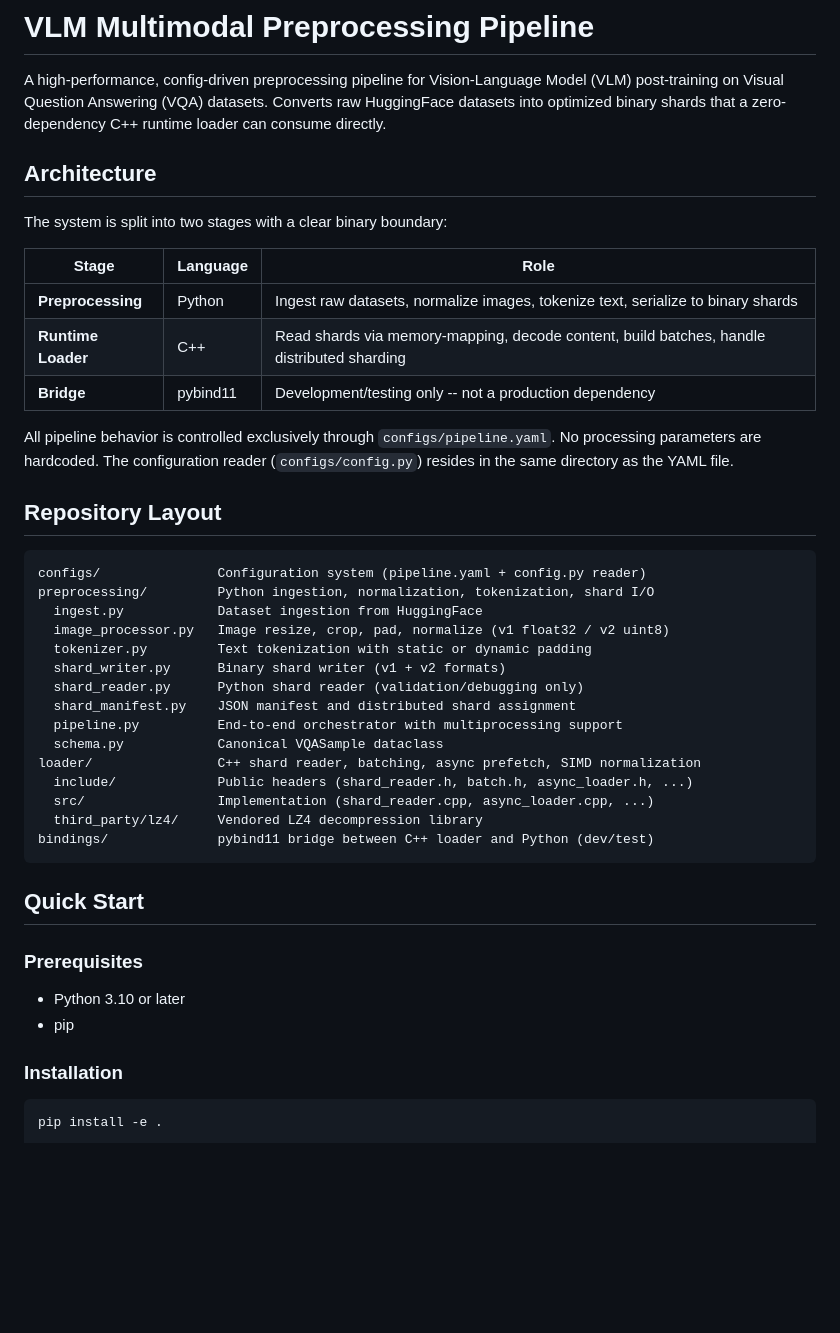
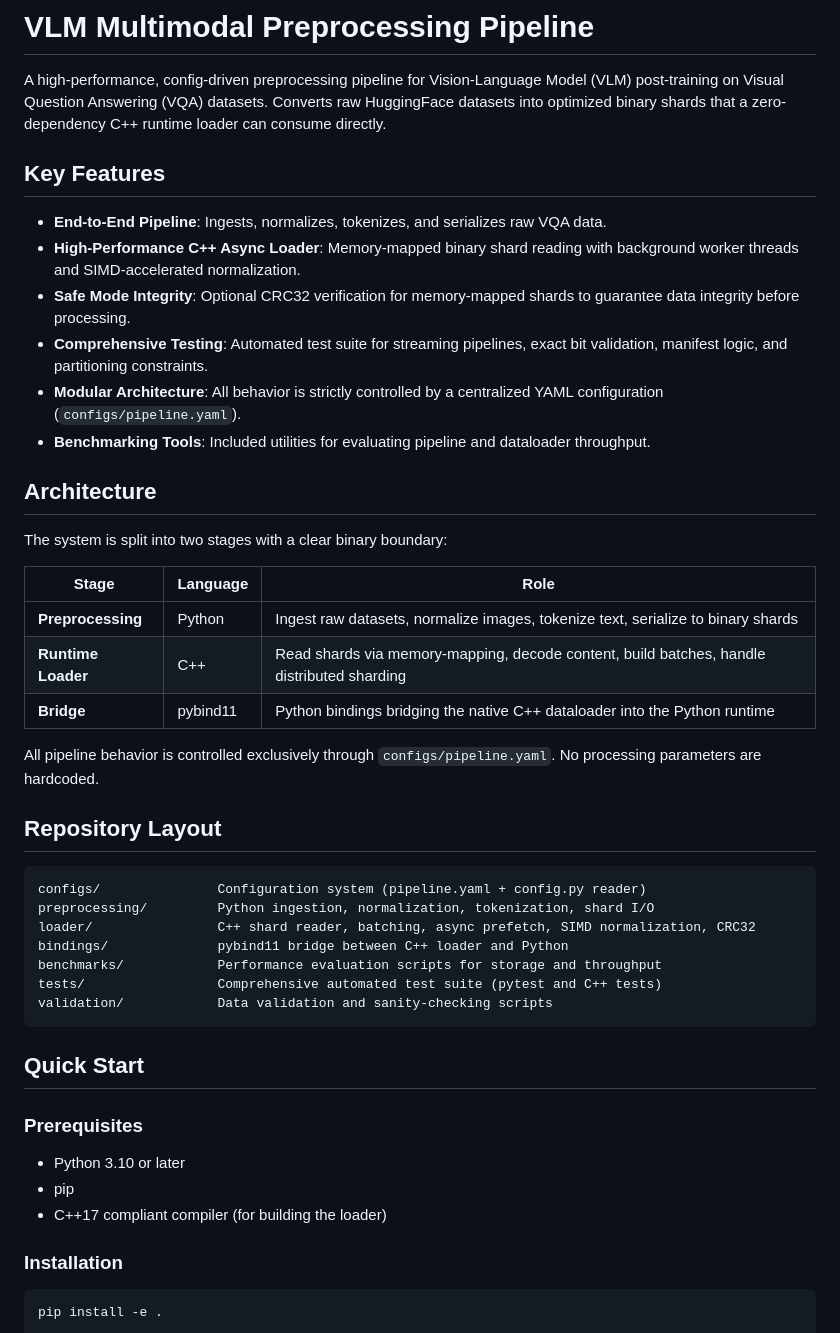
Before and after one commit to amineEssahraoui/Optimized_data_loaders_im, a Markdown page: README.md, the part around one of its changes. GitHub-like rendering; blank space fills up the shorter version.

Commit message:
docs: update README with new architecture details and testing suite

````diff
--- a/README.md
+++ b/README.md
@@ -4,6 +4,15 @@ A high-performance, config-driven preprocessing pipeline for Vision-Language Mod
 post-training on Visual Question Answering (VQA) datasets. Converts raw HuggingFace
 datasets into optimized binary shards that a zero-dependency C++ runtime loader can
 consume directly.
+
+## Key Features
+
+- **End-to-End Pipeline**: Ingests, normalizes, tokenizes, and serializes raw VQA data.
+- **High-Performance C++ Async Loader**: Memory-mapped binary shard reading with background worker threads and SIMD-accelerated normalization.
+- **Safe Mode Integrity**: Optional CRC32 verification for memory-mapped shards to guarantee data integrity before processing.
+- **Comprehensive Testing**: Automated test suite for streaming pipelines, exact bit validation, manifest logic, and partitioning constraints.
+- **Modular Architecture**: All behavior is strictly controlled by a centralized YAML configuration (`configs/pipeline.yaml`).
+- **Benchmarking Tools**: Included utilities for evaluating pipeline and dataloader throughput.
 
 ## Architecture
 
@@ -13,30 +22,20 @@ The system is split into two stages with a clear binary boundary:
 |-------|----------|------|
 | **Preprocessing** | Python | Ingest raw datasets, normalize images, tokenize text, serialize to binary shards |
 | **Runtime Loader** | C++ | Read shards via memory-mapping, decode content, build batches, handle distributed sharding |
-| **Bridge** | pybind11 | Development/testing only -- not a production dependency |
+| **Bridge** | pybind11 | Python bindings bridging the native C++ dataloader into the Python runtime |
 
-All pipeline behavior is controlled exclusively through `configs/pipeline.yaml`. No
-processing parameters are hardcoded. The configuration reader (`configs/config.py`)
-resides in the same directory as the YAML file.
+All pipeline behavior is controlled exclusively through `configs/pipeline.yaml`. No processing parameters are hardcoded.
 
 ## Repository Layout
 
 ```
 configs/               Configuration system (pipeline.yaml + config.py reader)
 preprocessing/         Python ingestion, normalization, tokenization, shard I/O
-  ingest.py            Dataset ingestion from HuggingFace
-  image_processor.py   Image resize, crop, pad, normalize (v1 float32 / v2 uint8)
-  tokenizer.py         Text tokenization with static or dynamic padding
-  shard_writer.py      Binary shard writer (v1 + v2 formats)
-  shard_reader.py      Python shard reader (validation/debugging only)
-  shard_manifest.py    JSON manifest and distributed shard assignment
-  pipeline.py          End-to-end orchestrator with multiprocessing support
-  schema.py            Canonical VQASample dataclass
-loader/                C++ shard reader, batching, async prefetch, SIMD normalization
-  include/             Public headers (shard_reader.h, batch.h, async_loader.h, ...)
-  src/                 Implementation (shard_reader.cpp, async_loader.cpp, ...)
-  third_party/lz4/     Vendored LZ4 decompression library
-bindings/              pybind11 bridge between C++ loader and Python (dev/test)
+loader/                C++ shard reader, batching, async prefetch, SIMD normalization, CRC32
+bindings/              pybind11 bridge between C++ loader and Python
+benchmarks/            Performance evaluation scripts for storage and throughput
+tests/                 Comprehensive automated test suite (pytest and C++ tests)
+validation/            Data validation and sanity-checking scripts
 ```
 
 ## Quick Start
@@ -45,6 +44,7 @@ bindings/              pybind11 bridge between C++ loader and Python (dev/test)
 
 - Python 3.10 or later
 - pip
+- C++17 compliant compiler (for building the loader)
 
 ### Installation
 
````
Also changed, not shown: other parts of README.md (+15 -20 lines).
